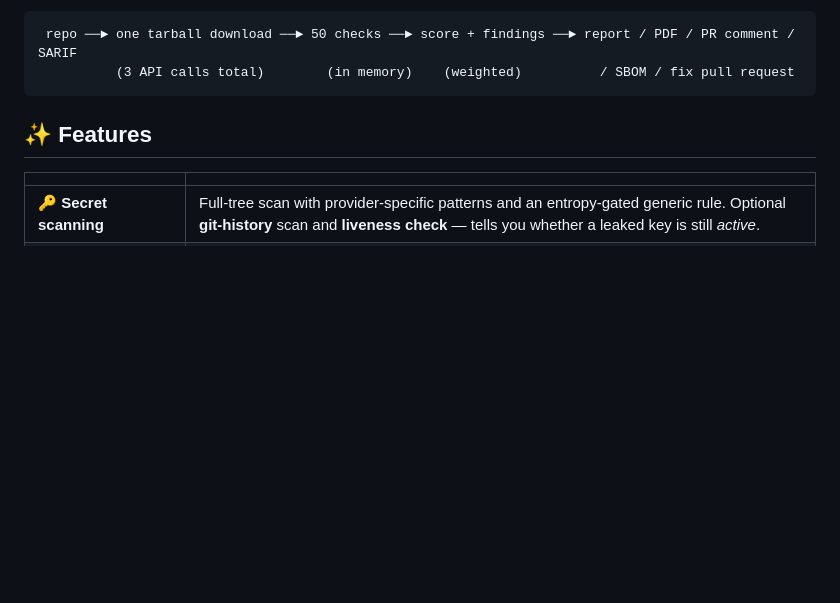
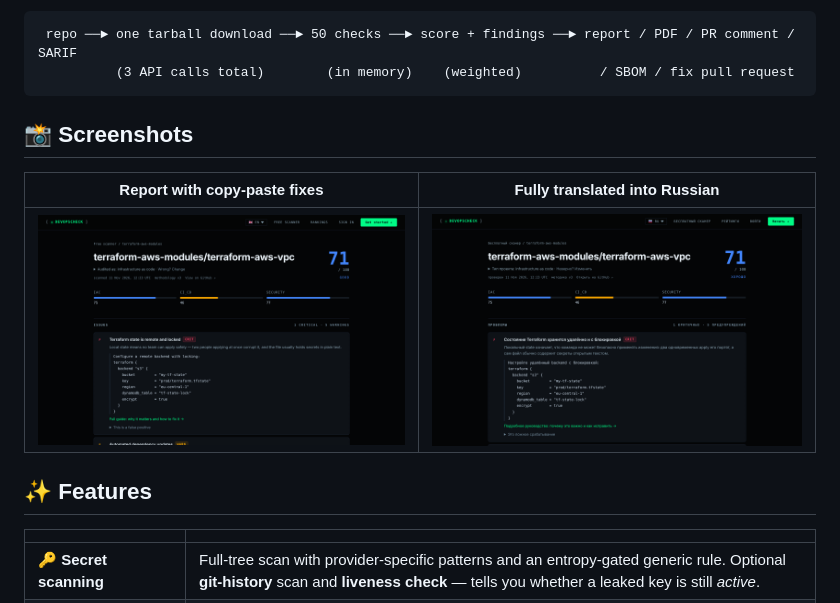
Before and after one commit to dabubakirov71/devopscheck, a Markdown page: README.md, the part around one of its changes. Drawn GitHub-style; pictures changed too: docs/images/report-en.png (added), docs/images/report-ru.png (added); blank space fills up the shorter version.

Commit message:
docs(readme): add demo GIF and report screenshots
Co-Authored-By: Claude Opus 5.5 <noreply@anthropic.com>
Claude-Session: https://claude.ai/code/session_0189cUBh7EeqepcDA3mkcAb3

````diff
--- a/README.md
+++ b/README.md
@@ -27,6 +31,12 @@ self-hosted)**, and is fully self-hostable with one `docker compose up`.
  repo ──► one tarball download ──► 50 checks ──► score + findings ──► report / PDF / PR comment / SARIF
           (3 API calls total)        (in memory)    (weighted)          / SBOM / fix pull request
 ```
+
+## 📸 Screenshots
+
+| Report with copy-paste fixes | Fully translated into Russian |
+|---|---|
+| <img src="docs/images/report-en.png" alt="DevOpsCheck report for terraform-aws-modules/terraform-aws-vpc: score 71/100, category scores and a critical Terraform state finding with the fix" width="420"> | <img src="docs/images/report-ru.png" alt="The same DevOpsCheck report in Russian" width="420"> |
 
 ## ✨ Features
 
````
Also changed, not shown: other parts of README.md (+4 -0 lines), 1 other file.
